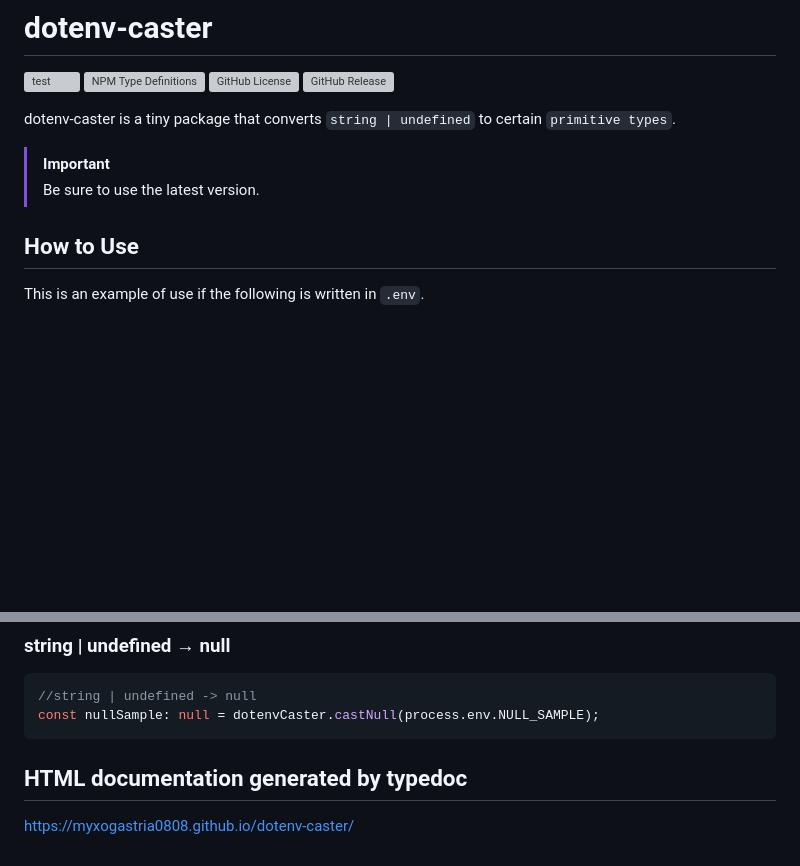
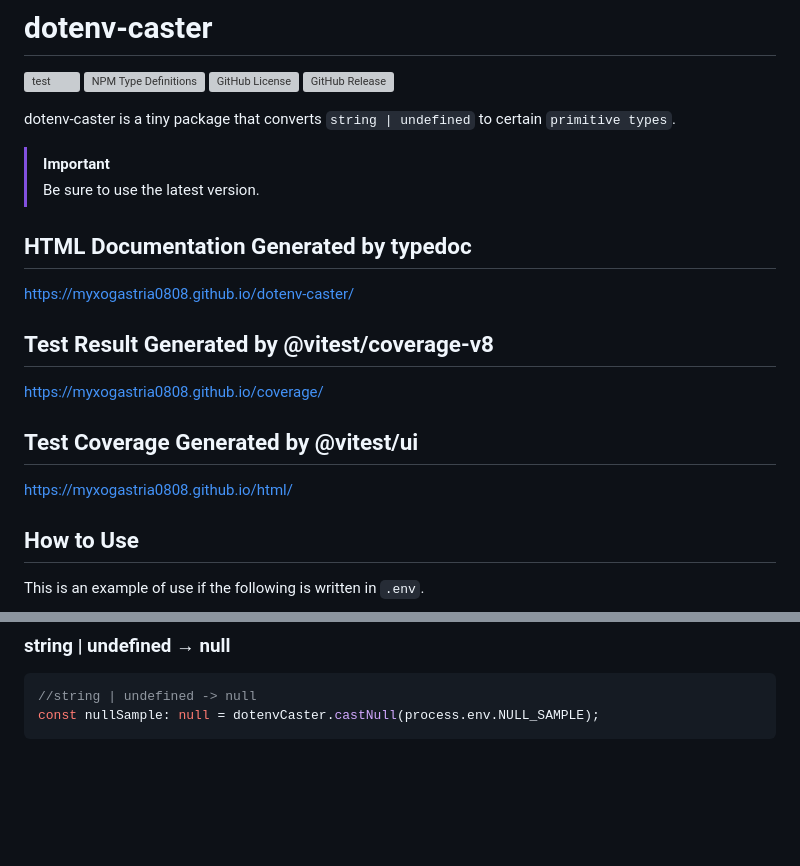
Before and after one commit to Myxogastria0808/dotenv-caster, a Markdown page: README.md, 2 parts joined by grey strips. Drawn GitHub-style; blank space fills up the shorter version; grey boxes are pictures that could not be loaded.

Commit message:
chor: update README.md

````diff
--- a/README.md
+++ b/README.md
@@ -9,6 +9,18 @@ dotenv-caster is a tiny package that converts `string | undefined` to certain `p
 
 > [!IMPORTANT]
 > Be sure to use the latest version.
+
+## HTML Documentation Generated by typedoc
+
+https://myxogastria0808.github.io/dotenv-caster/
+
+## Test Result Generated by @vitest/coverage-v8
+
+https://myxogastria0808.github.io/coverage/
+
+## Test Coverage Generated by @vitest/ui
+
+https://myxogastria0808.github.io/html/
 
 ## How to Use
 
@@ -109,7 +121,3 @@ const booleanSample: boolean = dotenvCaster.castBoolean(process.env.BOOLEAN_SAMP
 //string | undefined -> null
 const nullSample: null = dotenvCaster.castNull(process.env.NULL_SAMPLE);
 ```
-
-## HTML documentation generated by typedoc
-
-https://myxogastria0808.github.io/dotenv-caster/
````
